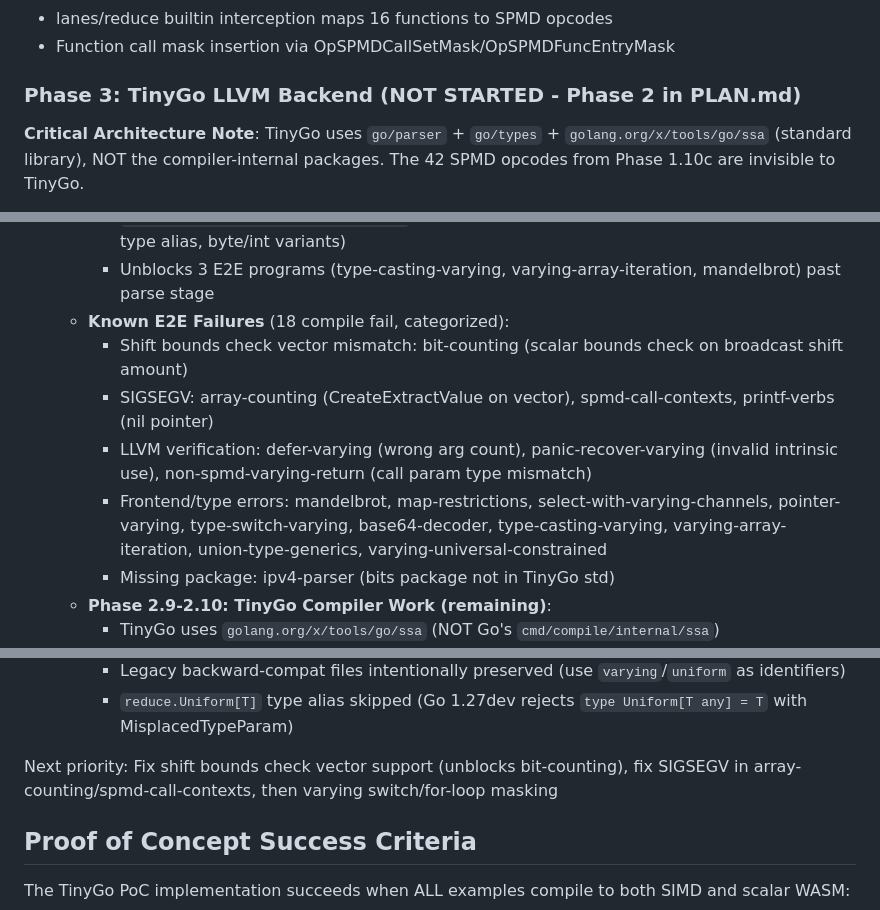
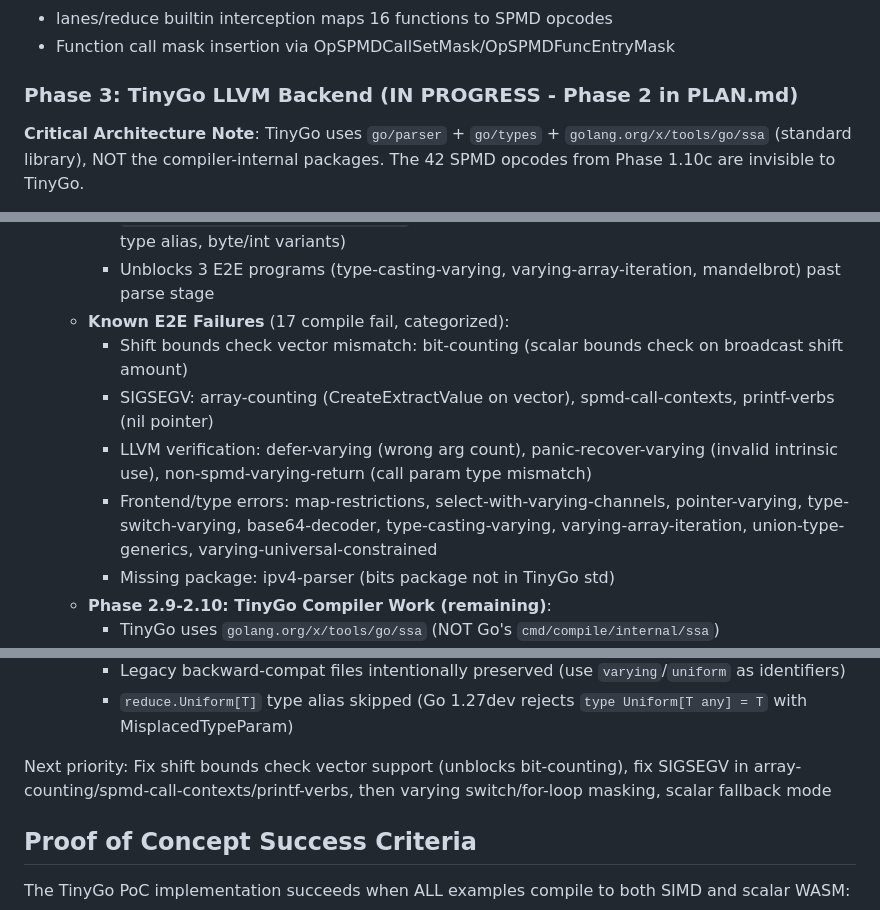
Before and after one commit to Bluebugs/go-spmd, a Markdown page: CLAUDE.md, 3 parts joined by grey strips. GitHub-like rendering.

```diff
--- a/CLAUDE.md
+++ b/CLAUDE.md
@@ -104,7 +104,7 @@ SPMD support is implemented as a **runtime experimental feature** behind `GOEXPE
 - lanes/reduce builtin interception maps 16 functions to SPMD opcodes
 - Function call mask insertion via OpSPMDCallSetMask/OpSPMDFuncEntryMask
 
-### Phase 3: TinyGo LLVM Backend (NOT STARTED - Phase 2 in PLAN.md)
+### Phase 3: TinyGo LLVM Backend (IN PROGRESS - Phase 2 in PLAN.md)
 
 **Critical Architecture Note**: TinyGo uses `go/parser` + `go/types` + `golang.org/x/tools/go/ssa` (standard library), NOT the compiler-internal packages. The 42 SPMD opcodes from Phase 1.10c are invisible to TinyGo.
 
@@ -1050,11 +1063,11 @@ Go frontend implementation (Phase 1) is complete with 53 commits on the `spmd` b
      - `go/src/go/parser/parser.go`: SPMD-gated fallback in bracket argument loop (tryIdentOrType + parseRhs)
      - `go/src/go/parser/parser_spmd_test.go`: 6 new test cases (var decl, func param, return type, type alias, byte/int variants)
      - Unblocks 3 E2E programs (type-casting-varying, varying-array-iteration, mandelbrot) past parse stage
-   - **Known E2E Failures** (18 compile fail, categorized):
+   - **Known E2E Failures** (17 compile fail, categorized):
      - Shift bounds check vector mismatch: bit-counting (scalar bounds check on broadcast shift amount)
      - SIGSEGV: array-counting (CreateExtractValue on vector), spmd-call-contexts, printf-verbs (nil pointer)
      - LLVM verification: defer-varying (wrong arg count), panic-recover-varying (invalid intrinsic use), non-spmd-varying-return (call param type mismatch)
-     - Frontend/type errors: mandelbrot, map-restrictions, select-with-varying-channels, pointer-varying, type-switch-varying, base64-decoder, type-casting-varying, varying-array-iteration, union-type-generics, varying-universal-constrained
+     - Frontend/type errors: map-restrictions, select-with-varying-channels, pointer-varying, type-switch-varying, base64-decoder, type-casting-varying, varying-array-iteration, union-type-generics, varying-universal-constrained
      - Missing package: ipv4-parser (bits package not in TinyGo std)
    - **Phase 2.9-2.10: TinyGo Compiler Work (remaining)**:
      - TinyGo uses `golang.org/x/tools/go/ssa` (NOT Go's `cmd/compile/internal/ssa`)
@@ -1068,7 +1081,7 @@ Go frontend implementation (Phase 1) is complete with 53 commits on the `spmd` b
      - Legacy backward-compat files intentionally preserved (use `varying`/`uniform` as identifiers)
      - `reduce.Uniform[T]` type alias skipped (Go 1.27dev rejects `type Uniform[T any] = T` with MisplacedTypeParam)
 
-Next priority: Fix shift bounds check vector support (unblocks bit-counting), fix SIGSEGV in array-counting/spmd-call-contexts, then varying switch/for-loop masking
+Next priority: Fix shift bounds check vector support (unblocks bit-counting), fix SIGSEGV in array-counting/spmd-call-contexts/printf-verbs, then varying switch/for-loop masking, scalar fallback mode
 
 ## Proof of Concept Success Criteria
 
```
Also changed, not shown: other parts of CLAUDE.md (+19 -6 lines), PLAN.md (+40 -8 lines).
